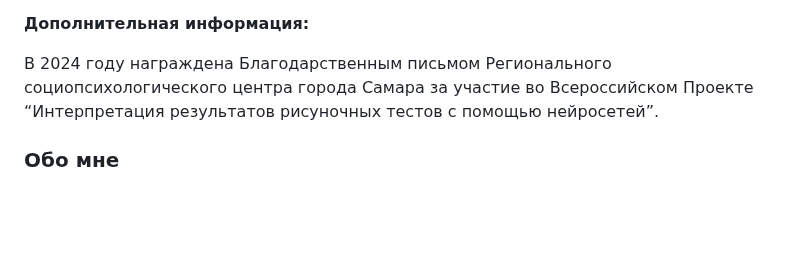
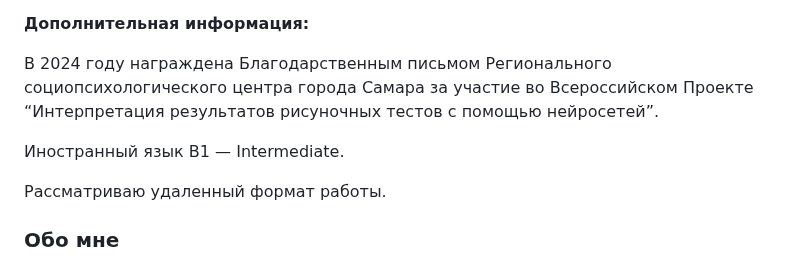
Before and after one commit to Elen-Lavr/Elen-Lavr, a Markdown page: index.md, the part around the change. Rendered like a GitHub page; blank space fills up the shorter version.

```diff
--- a/index.md
+++ b/index.md
@@ -132,6 +132,10 @@
 
 В 2024 году награждена Благодарственным письмом Регионального социопсихологического центра города Самара за участие во Всероссийском Проекте “Интерпретация результатов рисуночных тестов с помощью нейросетей”.
 
+Иностранный язык B1 — Intermediate.
+
+Рассматриваю удаленный формат работы.
+
 ### Обо мне
 Открыта к предложениям на позицию аналитика данных. Имею разнообразный опыт работы в медицине, образовании, психологии и бьюти-индустрии, что позволяет гибко подходить к анализу данных для решения бизнес-задач и достижения измеримых результатов.
 Замотивирована применять аналитический склад ума и навыки работы с данными для решения бизнес-задач и повышения эффективности процессов в новой сфере. Готова приступить к работе в кратчайшие сроки.
```
